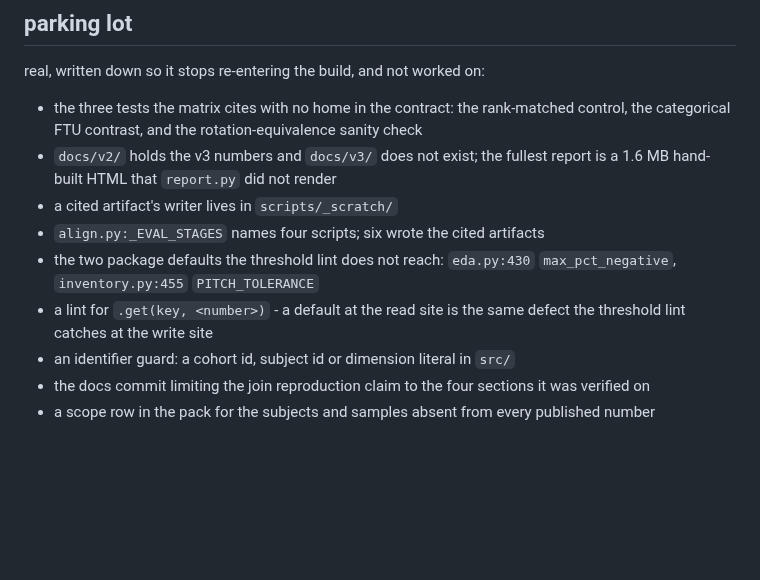
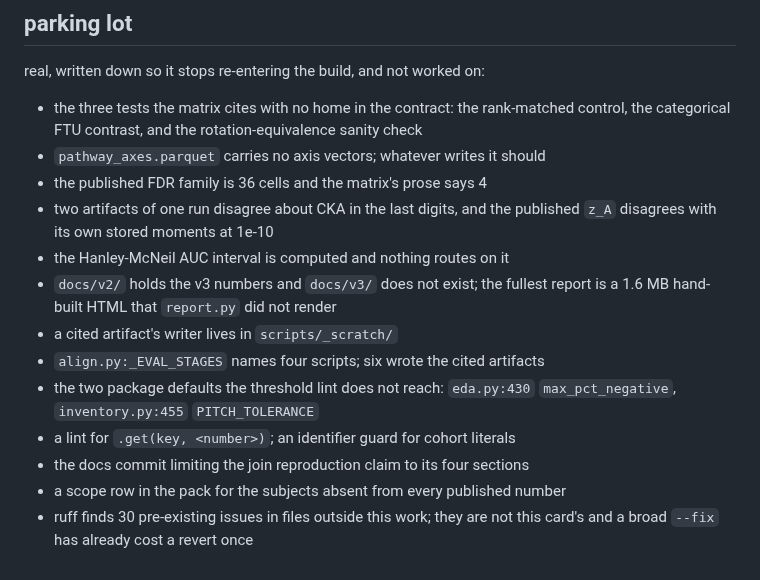
Before and after one commit to teslajoy/omicstra, a Markdown page: CURRENT.md, the part around one of its changes. Drawn GitHub-style; blank space fills up the shorter version.

```diff
--- a/CURRENT.md
+++ b/CURRENT.md
@@ -97,16 +109,19 @@ real, written down so it stops re-entering the build, and not worked on:
 - the three tests the matrix cites with no home in the contract: the
   rank-matched control, the categorical FTU contrast, and the
   rotation-equivalence sanity check
+- `pathway_axes.parquet` carries no axis vectors; whatever writes it should
+- the published FDR family is 36 cells and the matrix's prose says 4
+- two artifacts of one run disagree about CKA in the last digits, and the
+  published `z_A` disagrees with its own stored moments at 1e-10
+- the Hanley-McNeil AUC interval is computed and nothing routes on it
 - `docs/v2/` holds the v3 numbers and `docs/v3/` does not exist; the fullest
   report is a 1.6 MB hand-built HTML that `report.py` did not render
 - a cited artifact's writer lives in `scripts/_scratch/`
 - `align.py:_EVAL_STAGES` names four scripts; six wrote the cited artifacts
 - the two package defaults the threshold lint does not reach: `eda.py:430`
   `max_pct_negative`, `inventory.py:455` `PITCH_TOLERANCE`
-- a lint for `.get(key, <number>)` - a default at the read site is the same
-  defect the threshold lint catches at the write site
-- an identifier guard: a cohort id, subject id or dimension literal in `src/`
-- the docs commit limiting the join reproduction claim to the four sections
-  it was verified on
-- a scope row in the pack for the subjects and samples absent from every
-  published number
+- a lint for `.get(key, <number>)`; an identifier guard for cohort literals
+- the docs commit limiting the join reproduction claim to its four sections
+- a scope row in the pack for the subjects absent from every published number
+- ruff finds 30 pre-existing issues in files outside this work; they are not
+  this card's and a broad `--fix` has already cost a revert once
```
Also changed, not shown: other parts of CURRENT.md (+65 -53 lines).
